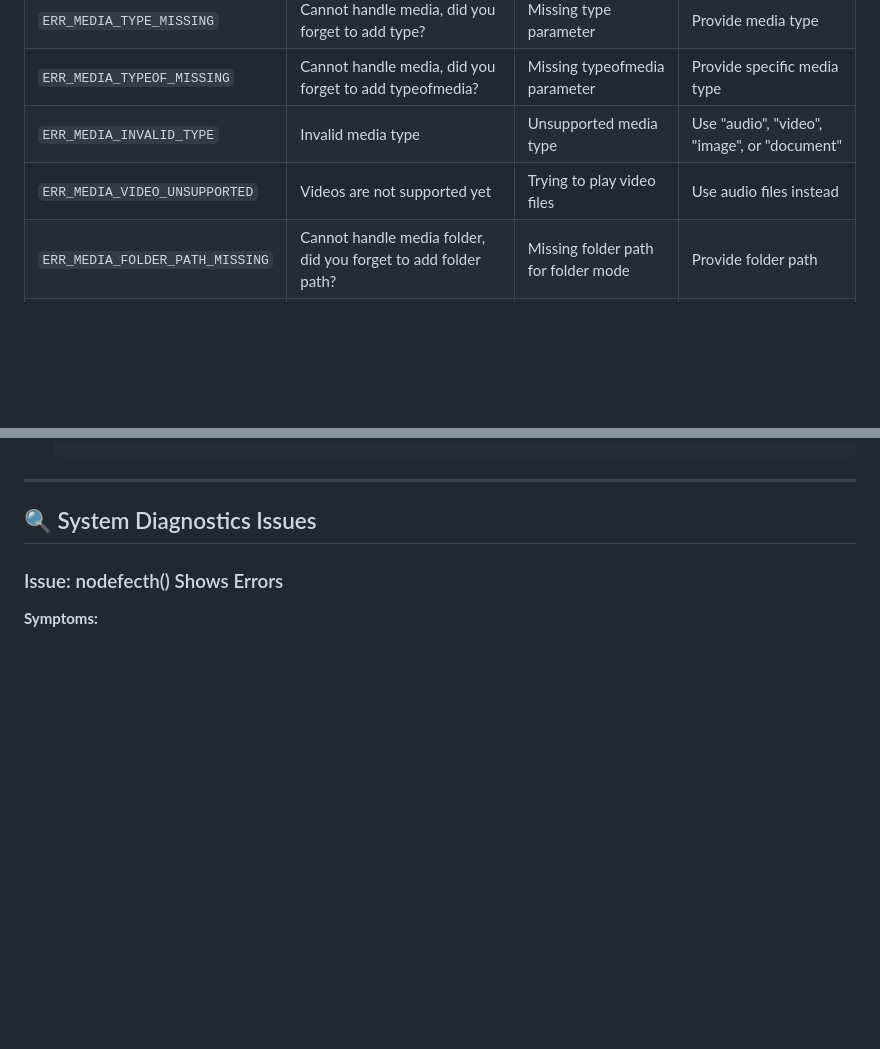
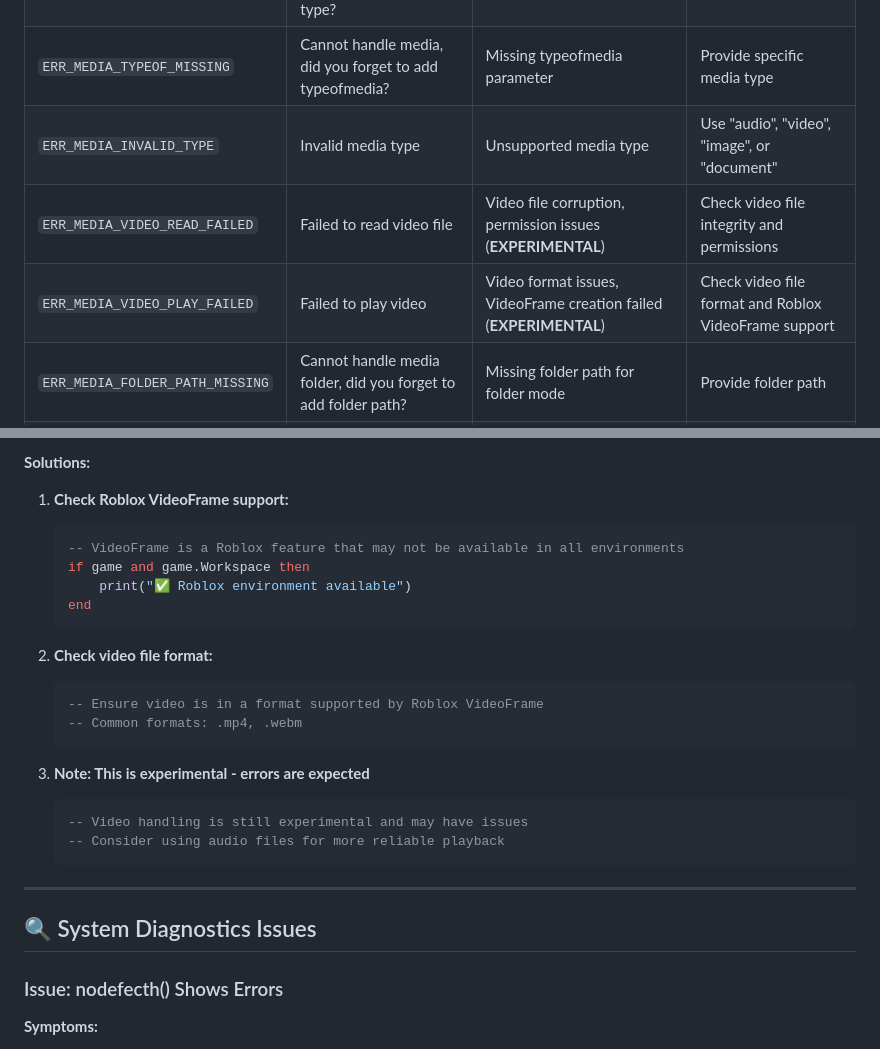
Before and after one commit to displaynameroblox/local-manager-library, a Markdown page: TROUBLESHOOTING.md, 2 parts joined by grey strips. Drawn GitHub-style; blank space fills up the shorter version.

````diff
--- a/TROUBLESHOOTING.md
+++ b/TROUBLESHOOTING.md
@@ -101,7 +101,8 @@ end
 | `ERR_MEDIA_TYPE_MISSING` | Cannot handle media, did you forget to add type? | Missing type parameter | Provide media type |
 | `ERR_MEDIA_TYPEOF_MISSING` | Cannot handle media, did you forget to add typeofmedia? | Missing typeofmedia parameter | Provide specific media type |
 | `ERR_MEDIA_INVALID_TYPE` | Invalid media type | Unsupported media type | Use "audio", "video", "image", or "document" |
-| `ERR_MEDIA_VIDEO_UNSUPPORTED` | Videos are not supported yet | Trying to play video files | Use audio files instead |
+| `ERR_MEDIA_VIDEO_READ_FAILED` | Failed to read video file | Video file corruption, permission issues (**EXPERIMENTAL**) | Check video file integrity and permissions |
+| `ERR_MEDIA_VIDEO_PLAY_FAILED` | Failed to play video | Video format issues, VideoFrame creation failed (**EXPERIMENTAL**) | Check video file format and Roblox VideoFrame support |
 | `ERR_MEDIA_FOLDER_PATH_MISSING` | Cannot handle media folder, did you forget to add folder path? | Missing folder path for folder mode | Provide folder path |
 | `ERR_MEDIA_FOLDER_NOT_FOUND` | Folder not found: [folder] | Specified folder doesn't exist | Check folder path and existence |
 | `ERR_MEDIA_FOLDER_LIST_FAILED` | Failed to list files in folder | Folder access permission issues | Check folder permissions |
@@ -843,3 +920,24 @@ end
+**Solutions:**
+1. **Check Roblox VideoFrame support:**
+   ```lua
+   -- VideoFrame is a Roblox feature that may not be available in all environments
+   if game and game.Workspace then
+       print("✅ Roblox environment available")
+   end
+   ```
+
+2. **Check video file format:**
+   ```lua
+   -- Ensure video is in a format supported by Roblox VideoFrame
+   -- Common formats: .mp4, .webm
+   ```
+
+3. **Note: This is experimental - errors are expected**
+   ```lua
+   -- Video handling is still experimental and may have issues
+   -- Consider using audio files for more reliable playback
+   ```
+
 ---
 
 ## 🔍 System Diagnostics Issues
````
Also changed, not shown: other parts of TROUBLESHOOTING.md (+76 -0 lines), API.md (+11 -3 lines).
